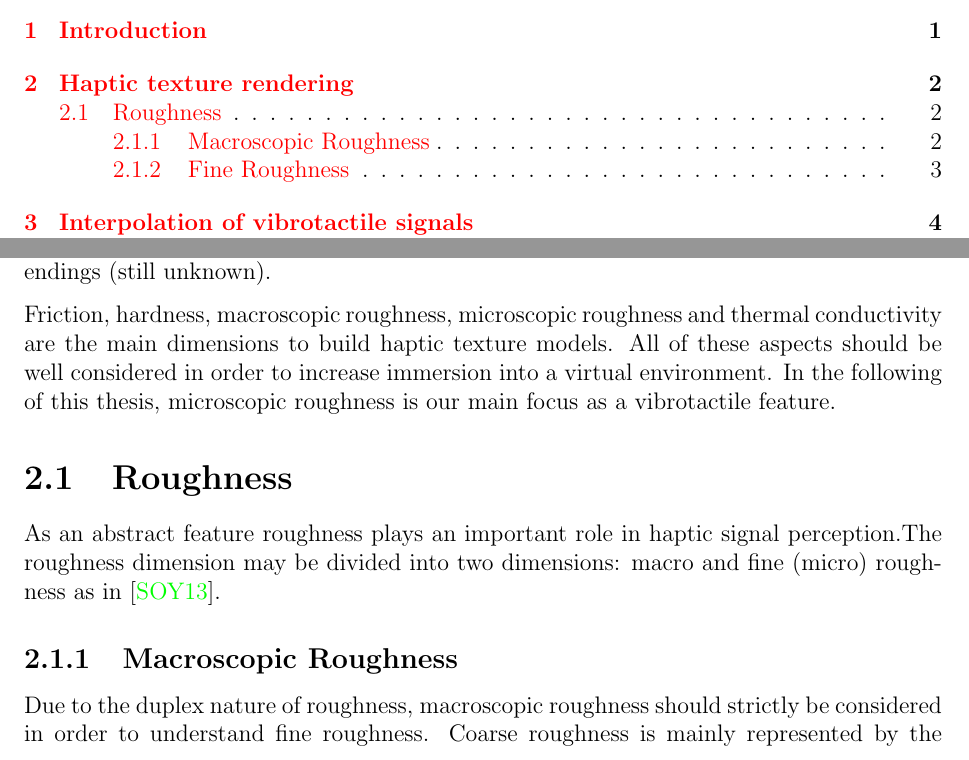
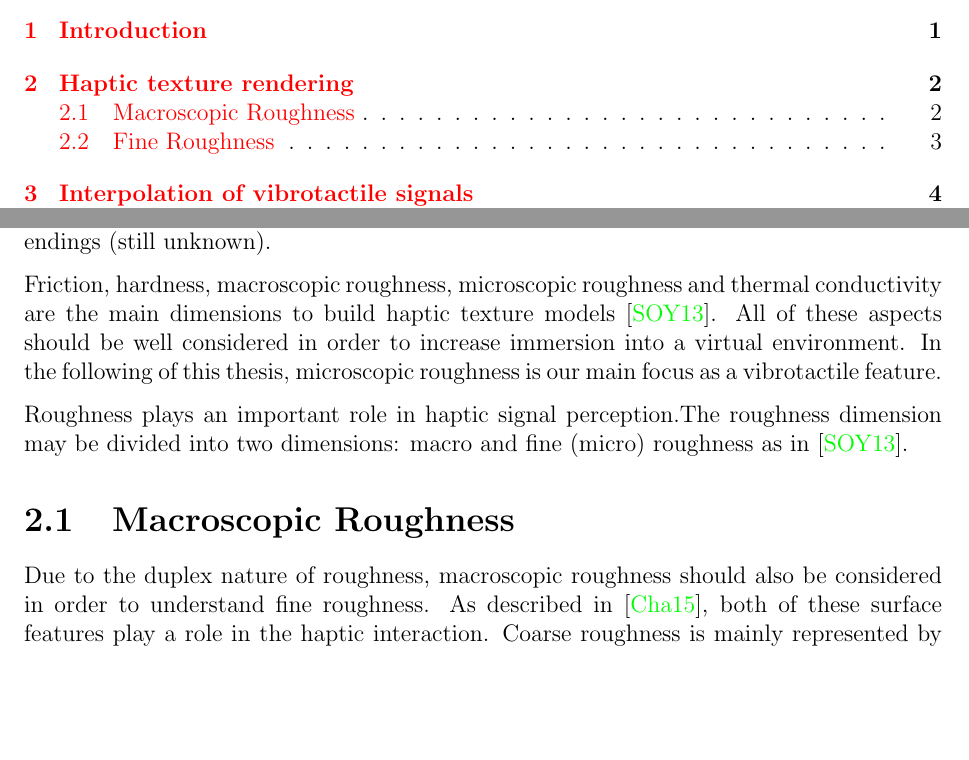
Before and after one commit to iremoeztrk/bachelorarbeit, a LaTeX thesis (LMT_Thesis.tex, which reads Body.tex): two parts of pages 4 and 7 of 37, joined at a grey line, cut so that both start at the same text, the shorter picture padded with empty space. Compiled offline with pdfLaTeX; the source files are stored in an older character set and shown here as Unicode.

Commit message:
14.10-second

```diff
--- a/Body.tex
+++ b/Body.tex
@@ -9,17 +9,15 @@ body. Kinesthetic stimulation is sensed by mechanoreceptors located in the muscl
 
 Tactile perception is stimulated by cutaneous receptors. There are four kinds of mechanoreceptors in the glabrous skin: The Merkel cells (Braille dots and sharp edges), Meissner corpuscles (low-frequency vibrations), Pacinian corpuscles (high frequency stimuli), Ruffini endings (still unknown).
 
-Friction, hardness, macroscopic roughness, microscopic roughness and thermal conductivity are the main dimensions to build haptic texture models. All of these aspects should be well considered in order to increase immersion into a virtual environment. In the following of this thesis, microscopic roughness is our main focus as a vibrotactile feature.
+Friction, hardness, macroscopic roughness, microscopic roughness and thermal conductivity are the main dimensions to build haptic texture models \cite{okamoto13}. All of these aspects should be well considered in order to increase immersion into a virtual environment. In the following of this thesis, microscopic roughness is our main focus as a vibrotactile feature.
 
-\section{Roughness}
+Roughness plays an important role in haptic signal perception.The roughness dimension may be divided into two dimensions: macro and fine (micro) roughness as in \cite{okamoto13}.
 
-As an abstract feature roughness plays an important role in haptic signal perception.The roughness dimension may be divided into two dimensions: macro and fine (micro) roughness as in \cite{okamoto13}.
+\section{Macroscopic Roughness}
 
-\subsection{Macroscopic Roughness}
+Due to the duplex nature of roughness,  macroscopic roughness should also be considered in order to understand fine roughness. As described in \cite{rahul15}, both of these surface features play a role in the haptic interaction. Coarse roughness is mainly represented by the ``uneven'', ``relief'', or ``voluminous'' labels and mediated by different mechanisms from micro roughness. For coarse surface roughness, the spatial  distribution of SAI units is related to roughness perception \cite{okamoto13}.
 
-Due to the duplex nature of roughness,  macroscopic roughness should strictly be considered in order to understand fine roughness. Coarse roughness is mainly represented by the ``uneven'', ``relief'', or ``voluminous'' labels and mediated by different mechanisms from micro roughness. For coarse surface roughness, the spatial  distribution of SAI units is related to roughness perception \cite{okamoto13}.
-
-\subsection{Fine Roughness}
+\section{Fine Roughness}
 
 In the mechanism of fine roughness perception, FAI and FAII units contribute and is mainly represented by the ``rough" label. During surface-tool or surface-finger sliding motions, high frequency vibrations can be extracted using an accelerometer mounted on a human finger. Microscopic roughness impressions can be characterized by these vibrations. The macro and fine roughness dimensions can be separated according to the mentioned aspects but can intersect each other during the process of perception.  Figure \ref{fig:texture} illustrates the process of texture production with an accelerometer.
 \begin{figure}[h!]
```
Also changed, not shown: Introduction.tex (+1 -1 lines), LMT_Thesis.pdf, 4 other files.
